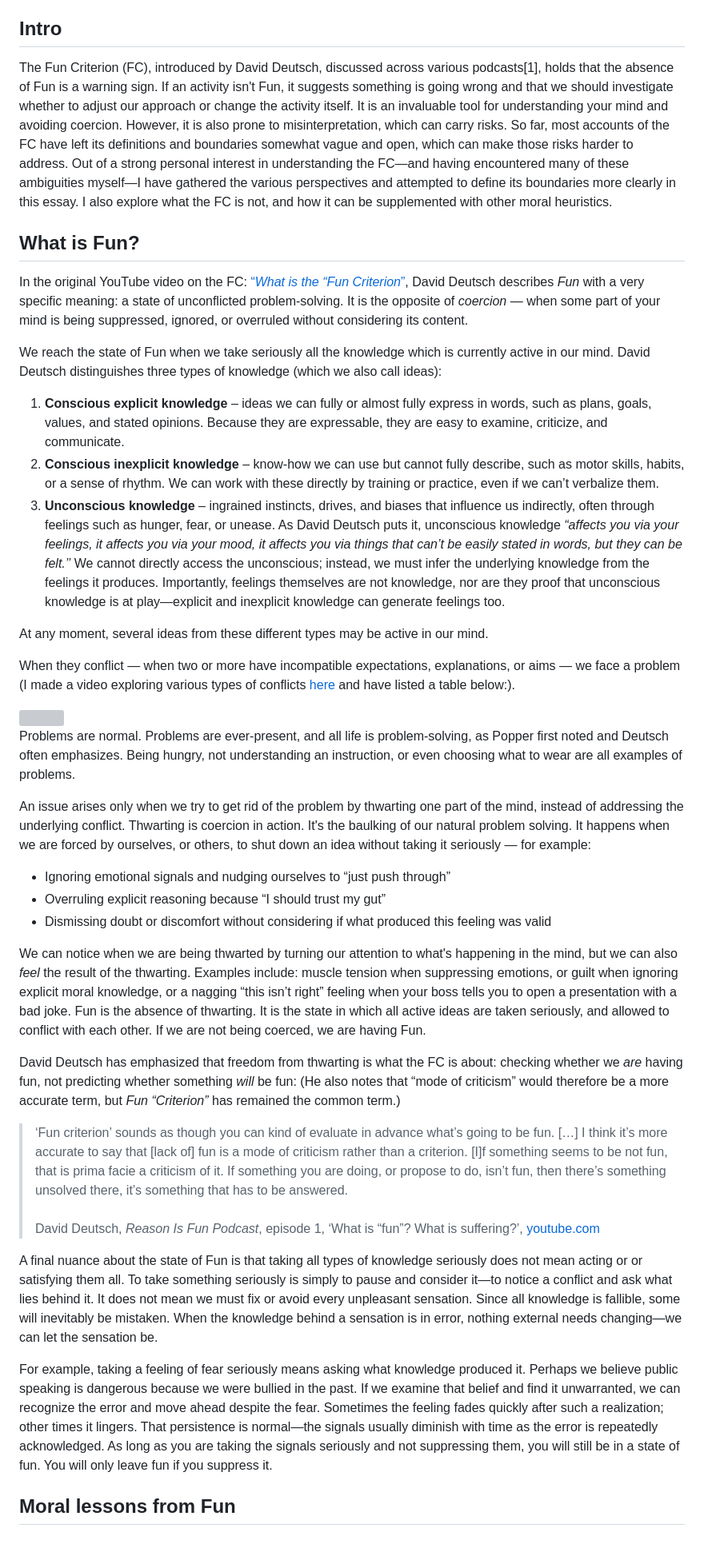
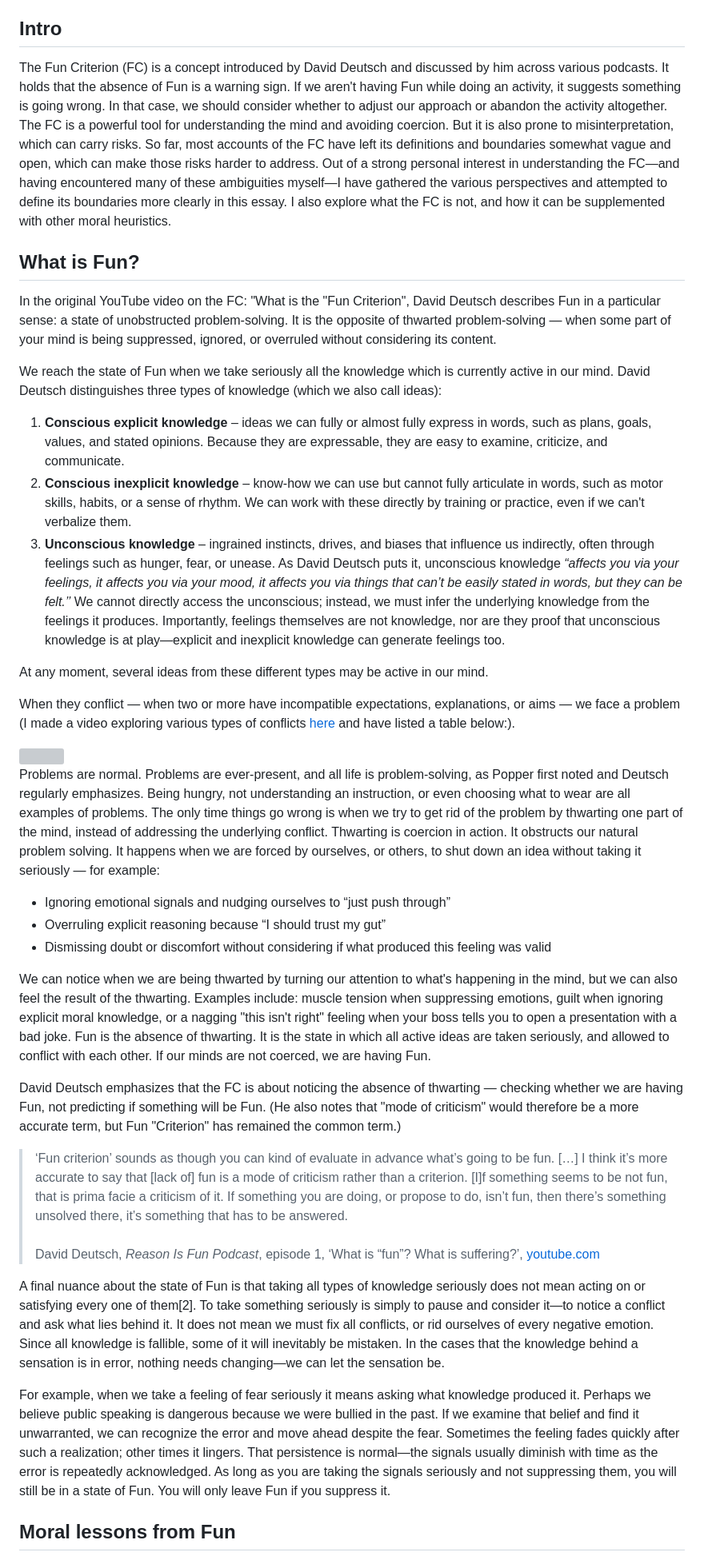
Before and after one commit to edwindoit/edwindoit.github.io, a Markdown page: content/fun.md, the part around one of its changes. Shown at 80% size. GitHub-like rendering; grey boxes are pictures that could not be loaded.

```diff
--- a/content/fun.md
+++ b/content/fun.md
@@ -20,16 +20,17 @@
 
 ## **Intro**
 
-The Fun Criterion (FC), introduced by David Deutsch, discussed across various podcasts[1], holds that the absence of Fun is a warning sign. If an activity isn't Fun, it suggests something is going wrong and that we should investigate whether to adjust our approach or change the activity itself. It is an invaluable tool for understanding your mind and avoiding coercion. However, it is also prone to misinterpretation, which can carry risks. So far, most accounts of the FC have left its definitions and boundaries somewhat vague and open, which can make those risks harder to address. Out of a strong personal interest in understanding the FC—and having encountered many of these ambiguities myself—I have gathered the various perspectives and attempted to define its boundaries more clearly in this essay. I also explore what the FC is not, and how it can be supplemented with other moral heuristics.
+The Fun Criterion (FC) is a concept introduced by David Deutsch and discussed by him across various podcasts. It holds that the absence of Fun is a warning sign. If we aren't having Fun while doing an activity, it suggests something is going wrong. In that case, we  should consider whether to adjust our approach or abandon the activity altogether.
+The FC is a powerful tool for understanding the mind and avoiding coercion. But it is also prone to misinterpretation, which can carry risks. So far, most accounts of the FC have left its definitions and boundaries somewhat vague and open, which can make those risks harder to address. Out of a strong personal interest in understanding the FC—and having encountered many of these ambiguities myself—I have gathered the various perspectives and attempted to define its boundaries more clearly in this essay. I also explore what the FC is not, and how it can be supplemented with other moral heuristics.
 
 ## **What is Fun?**
 
-In the original YouTube video on the FC: [“*What is the “Fun Criterion*”](https://youtu.be/idvGlr0aT3c?si=JfRb5kjrTW5fNnuW), David Deutsch describes *Fun* with a very specific meaning: a state of unconflicted problem-solving. It is the opposite of *coercion* — when some part of your mind is being suppressed, ignored, or overruled without considering its content.
+In the original YouTube video on the FC: "What is the "Fun Criterion", David Deutsch describes Fun in a particular sense: a state of unobstructed problem-solving. It is the opposite of thwarted problem-solving — when some part of your mind is being suppressed, ignored, or overruled without considering its content.
 
 We reach the state of Fun when we take seriously all the knowledge which is currently active in our mind. David Deutsch distinguishes three types of knowledge (which we also call ideas):
 
 1. **Conscious explicit knowledge** – ideas we can fully or almost fully express in words, such as plans, goals, values, and stated opinions. Because they are expressable, they are easy to examine, criticize, and communicate.
-2. **Conscious inexplicit knowledge** – know-how we can use but cannot fully describe, such as motor skills, habits, or a sense of rhythm. We can work with these directly by training or practice, even if we can’t verbalize them.
+2. **Conscious inexplicit knowledge** – know-how we can use but cannot fully articulate in words, such as motor skills, habits, or a sense of rhythm. We can work with these directly by training or practice, even if we can't verbalize them.
 3. **Unconscious knowledge** –  ingrained instincts, drives, and biases that influence us indirectly, often through feelings such as hunger, fear, or unease. As David Deutsch puts it, unconscious knowledge *“affects you via your feelings, it affects you via your mood, it affects you via things that can’t be easily stated in words, but they can be felt.’’*  We cannot directly access the unconscious; instead, we must infer the underlying knowledge from the feelings it produces. Importantly, feelings themselves are not knowledge, nor are they proof that unconscious knowledge is at play—explicit and inexplicit knowledge can generate feelings too.
 
 At any moment, several ideas from these different types may be active in our mind.
@@ -38,23 +39,22 @@ When they conflict — when two or more have incompatible expectations, explanat
 
 <img src="images/articles/conflicttable.png" style="max-width: 100%; width: 100%; height: auto;">
 
-Problems are normal. Problems are ever-present, and all life is problem-solving, as Popper first noted and Deutsch often emphasizes. Being hungry, not understanding an instruction, or even choosing what to wear are all examples of problems.
-
-An issue arises only when we try to get rid of the problem by thwarting one part of the mind, instead of addressing the underlying conflict. Thwarting is coercion in action. It's the baulking of our natural problem solving. It happens when we are forced by ourselves, or others, to shut down an idea without taking it seriously — for example:
+Problems are normal. Problems are ever-present, and all life is problem-solving, as Popper first noted and Deutsch regularly emphasizes. Being hungry, not understanding an instruction, or even choosing what to wear are all examples of problems.
+The only time things go wrong is when we try to get rid of the problem by thwarting one part of the mind, instead of addressing the underlying conflict. Thwarting is coercion in action. It obstructs our natural problem solving. It happens when we are forced by ourselves, or others, to shut down an idea without taking it seriously — for example:
 
 * Ignoring emotional signals and nudging ourselves to “just push through”
 * Overruling explicit reasoning because “I should trust my gut”
 * Dismissing doubt or discomfort without considering if what produced this feeling was valid
 
-We can notice when we are being thwarted by turning our attention to what's happening in the mind, but we can also *feel* the result of the thwarting. Examples include: muscle tension when suppressing emotions, or guilt when ignoring explicit moral knowledge, or a nagging “this isn’t right” feeling when your boss tells you to open a presentation with a bad joke. Fun is the absence of thwarting. It is the state in which all active ideas are taken seriously, and allowed to conflict with each other. If we are not being coerced, we are having Fun.
+We can notice when we are being thwarted by turning our attention to what's happening in the mind, but we can also feel the result of the thwarting. Examples include: muscle tension when suppressing emotions, guilt when ignoring explicit moral knowledge, or a nagging "this isn't right" feeling when your boss tells you to open a presentation with a bad joke. Fun is the absence of thwarting. It is the state in which all active ideas are taken seriously, and allowed to conflict with each other. If our minds are not coerced, we are having Fun.
 
-David Deutsch has emphasized that freedom from thwarting is what the FC is about: checking whether we *are* having fun, not predicting whether something *will* be fun: (He also notes that “mode of criticism” would therefore be a more accurate term, but *Fun “Criterion”* has remained the common term.)
+David Deutsch emphasizes that the FC is about noticing the absence of thwarting — checking whether we are having Fun, not predicting if something will be Fun. (He also notes that "mode of criticism" would therefore be a more accurate term, but Fun "Criterion" has remained the common term.)
 
 > ‘Fun criterion’ sounds as though you can kind of evaluate in advance what’s going to be fun. \[…\] I think it’s more accurate to say that \[lack of\] fun is a mode of criticism rather than a criterion. \[I\]f something seems to be not fun, that is prima facie a criticism of it. If something you are doing, or propose to do, isn’t fun, then there’s something unsolved there, it’s something that has to be answered. <br> <br> David Deutsch, *Reason Is Fun Podcast*, episode 1, ‘What is “fun”? What is suffering?’, [youtube.com](https://www.youtube.com/watch?v=5e2LWxaqQUQ)
 
-A final nuance about the state of Fun is that taking all types of knowledge seriously does not mean acting or or satisfying them all. To take something seriously is simply to pause and consider it—to notice a conflict and ask what lies behind it. It does not mean we must fix or avoid every unpleasant sensation. Since all knowledge is fallible, some will inevitably be mistaken. When the knowledge behind a sensation is in error, nothing external needs changing—we can let the sensation be.
+A final nuance about the state of Fun is that taking all types of knowledge seriously does not mean acting on or satisfying every one of them[2]. To take something seriously is simply to pause and consider it—to notice a conflict and ask what lies behind it. It does not mean we must fix all conflicts, or rid ourselves of every negative emotion. Since all knowledge is fallible, some of it will inevitably be mistaken. In the cases that the knowledge behind a sensation is in error, nothing needs changing—we can let the sensation be.
 
-For example, taking a feeling of fear seriously means asking what knowledge produced it. Perhaps we believe public speaking is dangerous because we were bullied in the past. If we examine that belief and find it unwarranted, we can recognize the error and move ahead despite the fear. Sometimes the feeling fades quickly after such a realization; other times it lingers. That persistence is normal—the signals usually diminish with time as the error is repeatedly acknowledged. As long as you are taking the signals seriously and not suppressing them, you will still be in a state of fun. You will only leave fun if you suppress it.
+For example, when we take a feeling of fear seriously it means asking what knowledge produced it. Perhaps we believe public speaking is dangerous because we were bullied in the past. If we examine that belief and find it unwarranted, we can recognize the error and move ahead despite the fear. Sometimes the feeling fades quickly after such a realization; other times it lingers. That persistence is normal—the signals usually diminish with time as the error is repeatedly acknowledged. As long as you are taking the signals seriously and not suppressing them, you will still be in a state of Fun. You will only leave Fun if you suppress it.
 
 ## **Moral lessons from Fun**
 
```
Also changed, not shown: other parts of content/fun.md (+36 -33 lines).
